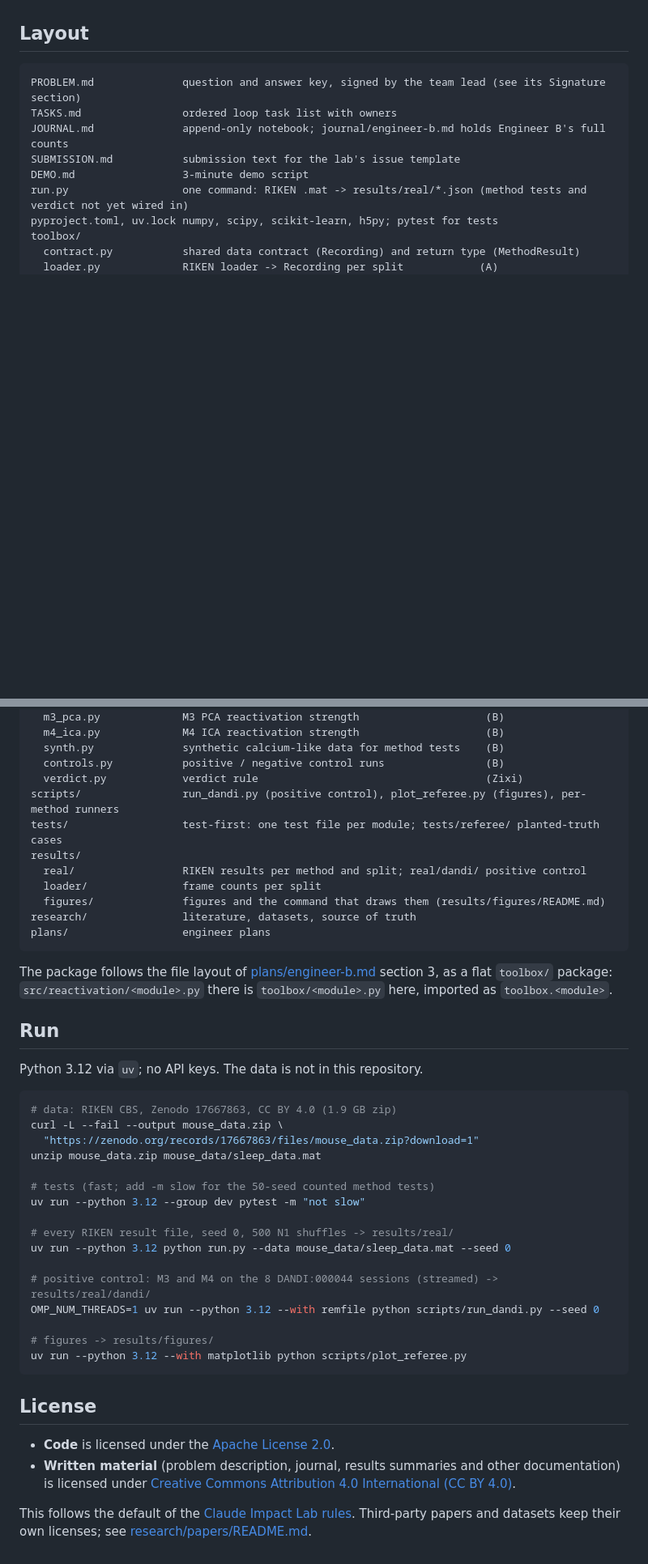
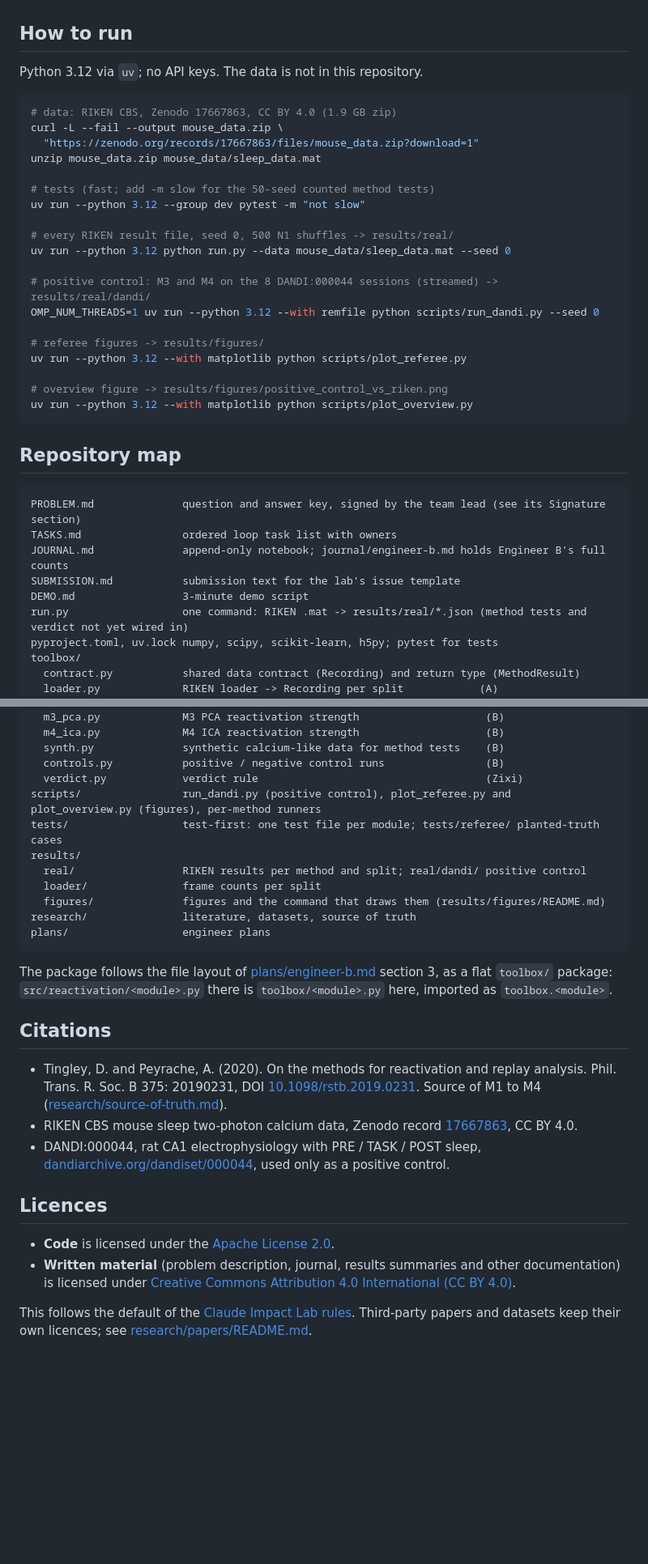
Before and after one commit to BatuCani/hackathon-2026-11-07, a Markdown page: README.md, 2 parts joined by grey strips. Shown at 81% size. GitHub-like rendering; blank space fills up the shorter version.

````diff
--- a/README.md
+++ b/README.md
@@ -33,7 +111,34 @@ Diagram: [research/research-loop.png](research/research-loop.png).
 5. Record: [JOURNAL.md](JOURNAL.md), append-only, one entry per step, each labelled verified, contradicted or not enough evidence.
    A finding is a number with a result file only.
 
-## Layout
+## How to run
+
+Python 3.12 via `uv`; no API keys.
+The data is not in this repository.
+
+```bash
+# data: RIKEN CBS, Zenodo 17667863, CC BY 4.0 (1.9 GB zip)
+curl -L --fail --output mouse_data.zip \
+  "https://zenodo.org/records/17667863/files/mouse_data.zip?download=1"
+unzip mouse_data.zip mouse_data/sleep_data.mat
+
+# tests (fast; add -m slow for the 50-seed counted method tests)
+uv run --python 3.12 --group dev pytest -m "not slow"
+
+# every RIKEN result file, seed 0, 500 N1 shuffles -> results/real/
+uv run --python 3.12 python run.py --data mouse_data/sleep_data.mat --seed 0
+
+# positive control: M3 and M4 on the 8 DANDI:000044 sessions (streamed) -> results/real/dandi/
+OMP_NUM_THREADS=1 uv run --python 3.12 --with remfile python scripts/run_dandi.py --seed 0
+
+# referee figures -> results/figures/
+uv run --python 3.12 --with matplotlib python scripts/plot_referee.py
+
+# overview figure -> results/figures/positive_control_vs_riken.png
+uv run --python 3.12 --with matplotlib python scripts/plot_overview.py
+```
+
+## Repository map
 
 ```text
 PROBLEM.md              question and answer key, signed by the team lead (see its Signature section)
@@ -56,7 +161,7 @@ toolbox/
   synth.py              synthetic calcium-like data for method tests    (B)
   controls.py           positive / negative control runs                (B)
   verdict.py            verdict rule                                    (Zixi)
-scripts/                run_dandi.py (positive control), plot_referee.py (figures), per-method runners
+scripts/                run_dandi.py (positive control), plot_referee.py and plot_overview.py (figures), per-method runners
 tests/                  test-first: one test file per module; tests/referee/ planted-truth cases
 results/
   real/                 RIKEN results per method and split; real/dandi/ positive control
@@ -68,34 +173,16 @@ plans/                  engineer plans
 
 The package follows the file layout of [plans/engineer-b.md](plans/engineer-b.md) section 3, as a flat `toolbox/` package: `src/reactivation/<module>.py` there is `toolbox/<module>.py` here, imported as `toolbox.<module>`.
 
-## Run
+## Citations
 
-Python 3.12 via `uv`; no API keys.
-The data is not in this repository.
+- Tingley, D. and Peyrache, A. (2020). On the methods for reactivation and replay analysis. Phil. Trans. R. Soc. B 375: 20190231, DOI [10.1098/rstb.2019.0231](https://doi.org/10.1098/rstb.2019.0231). Source of M1 to M4 ([research/source-of-truth.md](research/source-of-truth.md)).
+- RIKEN CBS mouse sleep two-photon calcium data, Zenodo record [17667863](https://zenodo.org/records/17667863), CC BY 4.0.
+- DANDI:000044, rat CA1 electrophysiology with PRE / TASK / POST sleep, [dandiarchive.org/dandiset/000044](https://dandiarchive.org/dandiset/000044), used only as a positive control.
 
-```bash
-# data: RIKEN CBS, Zenodo 17667863, CC BY 4.0 (1.9 GB zip)
-curl -L --fail --output mouse_data.zip \
-  "https://zenodo.org/records/17667863/files/mouse_data.zip?download=1"
-unzip mouse_data.zip mouse_data/sleep_data.mat
-
-# tests (fast; add -m slow for the 50-seed counted method tests)
-uv run --python 3.12 --group dev pytest -m "not slow"
-
-# every RIKEN result file, seed 0, 500 N1 shuffles -> results/real/
-uv run --python 3.12 python run.py --data mouse_data/sleep_data.mat --seed 0
-
-# positive control: M3 and M4 on the 8 DANDI:000044 sessions (streamed) -> results/real/dandi/
-OMP_NUM_THREADS=1 uv run --python 3.12 --with remfile python scripts/run_dandi.py --seed 0
-
-# figures -> results/figures/
-uv run --python 3.12 --with matplotlib python scripts/plot_referee.py
-```
-
-## License
+## Licences
 
 - **Code** is licensed under the [Apache License 2.0](LICENSE).
 - **Written material** (problem description, journal, results summaries and other documentation) is licensed under [Creative Commons Attribution 4.0 International (CC BY 4.0)](LICENSE-CC-BY-4.0).
 
 This follows the default of the [Claude Impact Lab rules](https://github.com/xemantic/claude-impact-lab-2026).
-Third-party papers and datasets keep their own licenses; see [research/papers/README.md](research/papers/README.md).
+Third-party papers and datasets keep their own licences; see [research/papers/README.md](research/papers/README.md).
````
Also changed, not shown: other parts of README.md (+90 -12 lines), DEMO.md (+1 -1 lines), SUBMISSION.md (+6 -8 lines), results/figures/positive_control_vs_riken.png (added), 1 other file.
